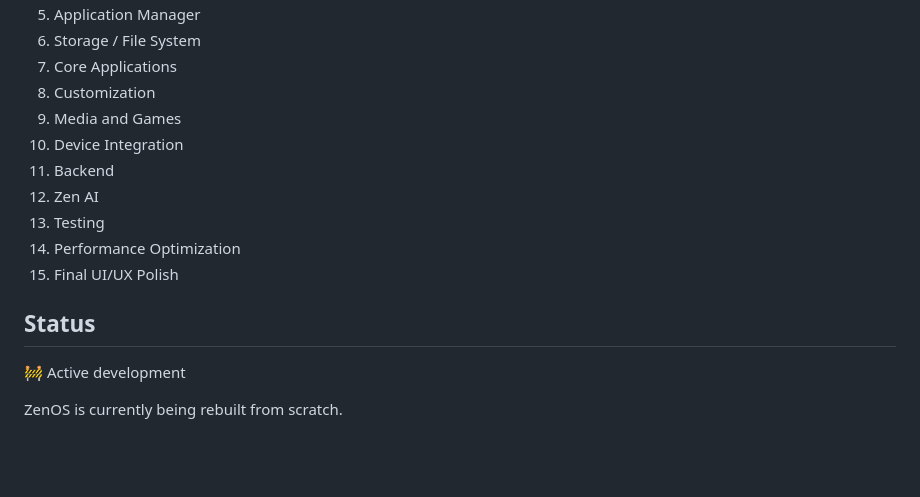
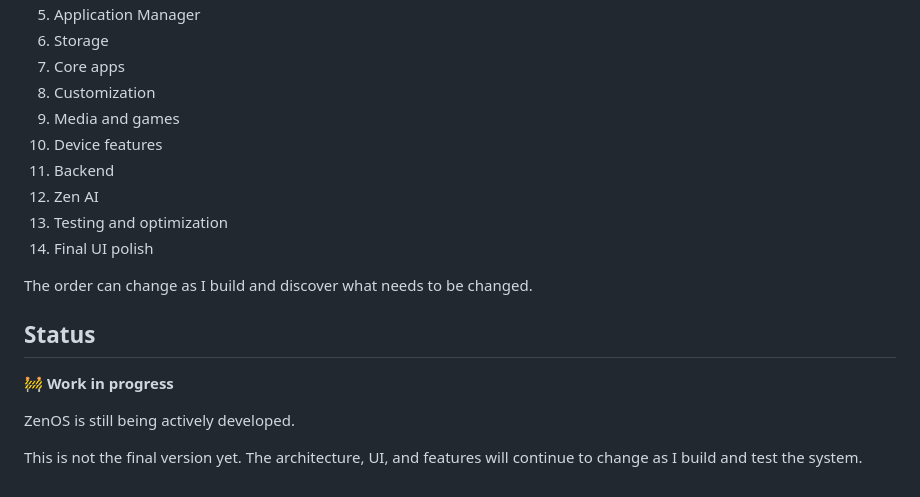
Before and after one commit to Zenskistudios/ZenOS, a Markdown page: README.md, the part around one of its changes. Drawn GitHub-style; blank space fills up the shorter version.

```diff
--- a/README.md
+++ b/README.md
@@ -155,17 +179,21 @@ are unavailable.
 5. Application Manager
-6. Storage / File System
-7. Core Applications
+6. Storage
+7. Core apps
 8. Customization
-9. Media and Games
-10. Device Integration
+9. Media and games
+10. Device features
 11. Backend
 12. Zen AI
-13. Testing
-14. Performance Optimization
-15. Final UI/UX Polish
+13. Testing and optimization
+14. Final UI polish
+
+The order can change as I build and discover what needs to be changed.
 
 ## Status
 
-🚧 Active development
+🚧 **Work in progress**
 
-ZenOS is currently being rebuilt from scratch.
+ZenOS is still being actively developed.
+
+This is not the final version yet. The architecture, UI, and features
+will continue to change as I build and test the system.
```
Also changed, not shown: other parts of README.md (+105 -81 lines).
